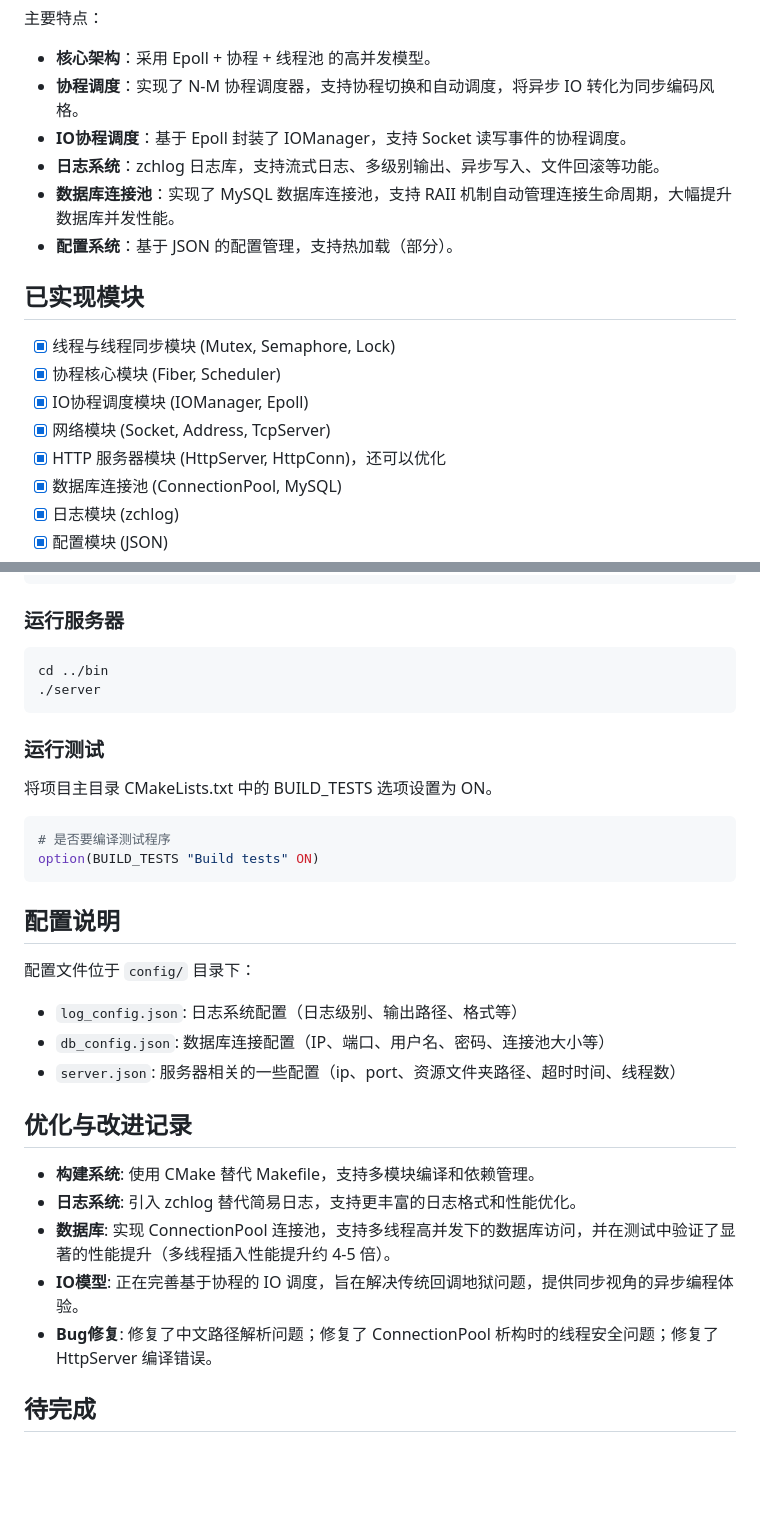
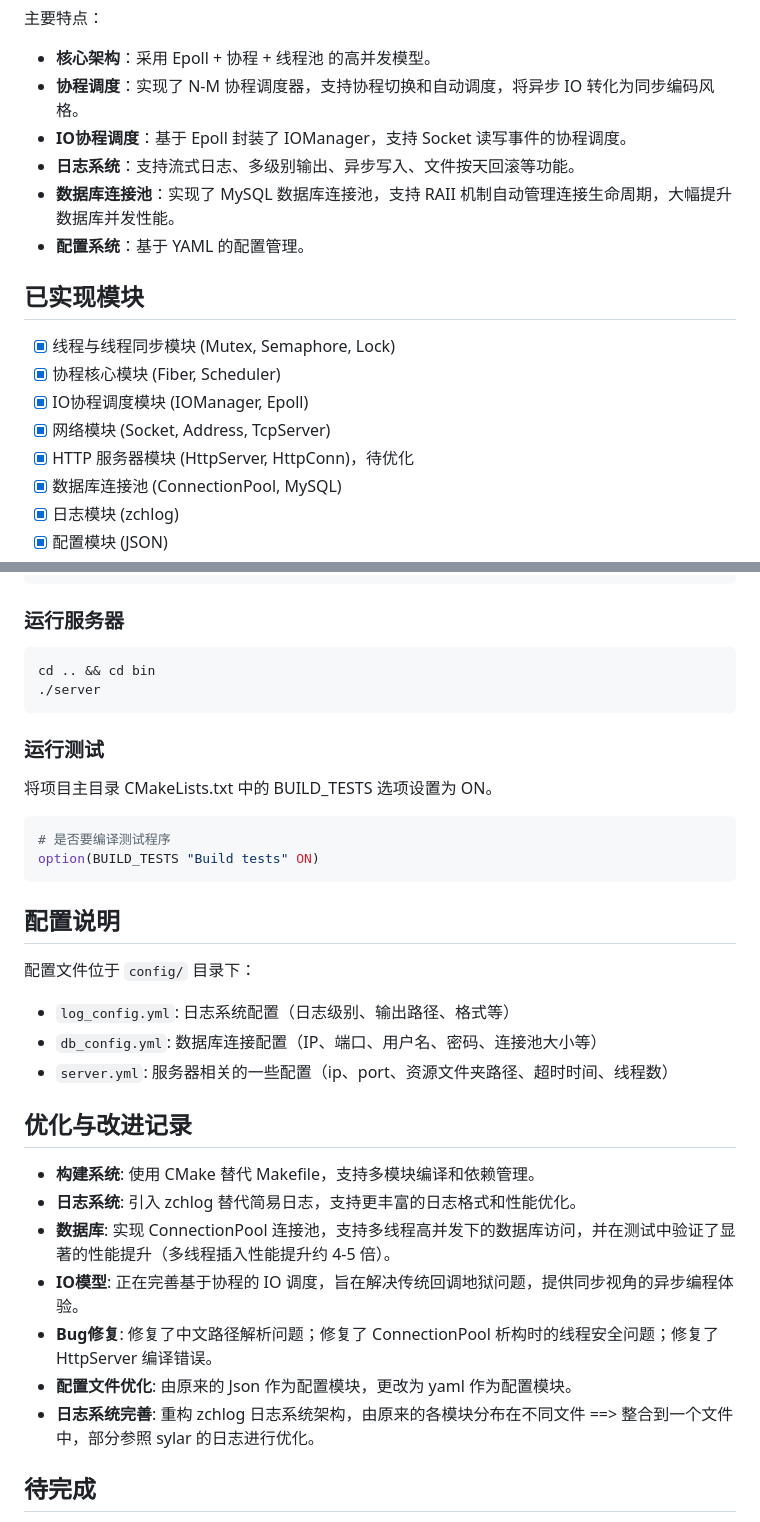
Before and after one commit to CHONG589/TinyWebserver, a Markdown page: README.md, 2 parts joined by grey strips. Rendered like a GitHub page; blank space fills up the shorter version.

Commit message:
更新 README.md

````diff
--- a/README.md
+++ b/README.md
@@ -9,9 +9,9 @@
 - **核心架构**：采用 Epoll + 协程 + 线程池 的高并发模型。
 - **协程调度**：实现了 N-M 协程调度器，支持协程切换和自动调度，将异步 IO 转化为同步编码风格。
 - **IO协程调度**：基于 Epoll 封装了 IOManager，支持 Socket 读写事件的协程调度。
-- **日志系统**：zchlog 日志库，支持流式日志、多级别输出、异步写入、文件回滚等功能。
+- **日志系统**：支持流式日志、多级别输出、异步写入、文件按天回滚等功能。
 - **数据库连接池**：实现了 MySQL 数据库连接池，支持 RAII 机制自动管理连接生命周期，大幅提升数据库并发性能。
-- **配置系统**：基于 JSON 的配置管理，支持热加载（部分）。
+- **配置系统**：基于 YAML 的配置管理。
 
 ## 已实现模块
 
@@ -19,7 +19,7 @@
 - [x] 协程核心模块 (Fiber, Scheduler)
 - [x] IO协程调度模块 (IOManager, Epoll)
 - [x] 网络模块 (Socket, Address, TcpServer)
-- [x] HTTP 服务器模块 (HttpServer, HttpConn)，还可以优化
+- [x] HTTP 服务器模块 (HttpServer, HttpConn)，待优化
 - [x] 数据库连接池 (ConnectionPool, MySQL)
 - [x] 日志模块 (zchlog)
 - [x] 配置模块 (JSON)
@@ -51,7 +51,7 @@ make -j4
 ### 运行服务器
 
 ```bash
-cd ../bin
+cd .. && cd bin
 ./server
 ```
 
@@ -68,9 +68,9 @@ option(BUILD_TESTS "Build tests" ON)
 
 配置文件位于 `config/` 目录下：
 
-- `log_config.json`: 日志系统配置（日志级别、输出路径、格式等）
-- `db_config.json`: 数据库连接配置（IP、端口、用户名、密码、连接池大小等）
-- `server.json`: 服务器相关的一些配置（ip、port、资源文件夹路径、超时时间、线程数）
+- `log_config.yml`: 日志系统配置（日志级别、输出路径、格式等）
+- `db_config.yml`: 数据库连接配置（IP、端口、用户名、密码、连接池大小等）
+- `server.yml`: 服务器相关的一些配置（ip、port、资源文件夹路径、超时时间、线程数）
 
 ## 优化与改进记录
 
@@ -79,6 +79,8 @@ option(BUILD_TESTS "Build tests" ON)
 - **数据库**: 实现 ConnectionPool 连接池，支持多线程高并发下的数据库访问，并在测试中验证了显著的性能提升（多线程插入性能提升约 4-5 倍）。
 - **IO模型**: 正在完善基于协程的 IO 调度，旨在解决传统回调地狱问题，提供同步视角的异步编程体验。
 - **Bug修复**: 修复了中文路径解析问题；修复了 ConnectionPool 析构时的线程安全问题；修复了 HttpServer 编译错误。
+- **配置文件优化**: 由原来的 Json 作为配置模块，更改为 yaml 作为配置模块。
+- **日志系统完善**: 重构 zchlog 日志系统架构，由原来的各模块分布在不同文件 ==> 整合到一个文件中，部分参照 sylar 的日志进行优化。
 
 ## 待完成
 
````
